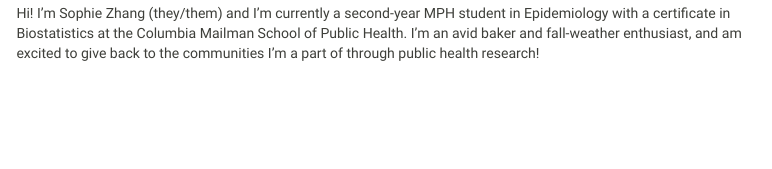
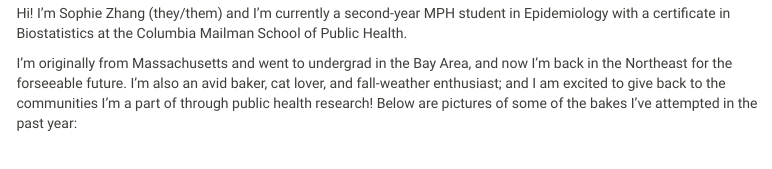
Before and after one commit to sophyee/p8105_hw4_sjz2120.github.io, an R Markdown document (index.Rmd): the page in a window 1100 px wide, from 210 px down. The pictures show the output file index.html that the author committed with the source, opened offline; library style sheets and scripts come from the installed R packages; menus at the side of the page are left out.

Commit message:
Revised the "Hello! :)" section on the `index.html` Home page

```diff
--- a/index.Rmd
+++ b/index.Rmd
@@ -10,7 +10,11 @@ output:
 
 ### Hello! :) `r emo::ji("cowboy")`
 
-Hi! I'm Sophie Zhang (they/them) and I'm currently a second-year MPH student in Epidemiology with a certificate in Biostatistics at the Columbia Mailman School of Public Health. I'm an avid baker and fall-weather enthusiast, and am excited to give back to the communities I'm a part of through public health research!
+Hi! I'm Sophie Zhang (they/them) and I'm currently a second-year MPH student in Epidemiology with a certificate in Biostatistics at the Columbia Mailman School of Public Health.
+
+I'm originally from Massachusetts and went to undergrad in the Bay Area, and now I'm back in the Northeast for the forseeable future. I'm also an avid baker, cat lover, and fall-weather enthusiast; and I am excited to give back to the communities I'm a part of through public health research!
+
+Below are pictures of some of the bakes I've attempted in the past year:
 
 <br />
 
```
Also changed, not shown: index.html.
